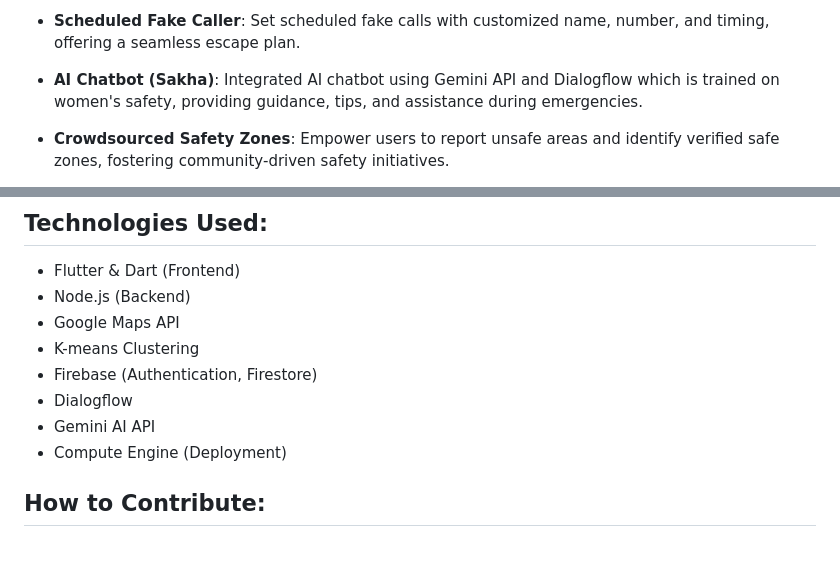
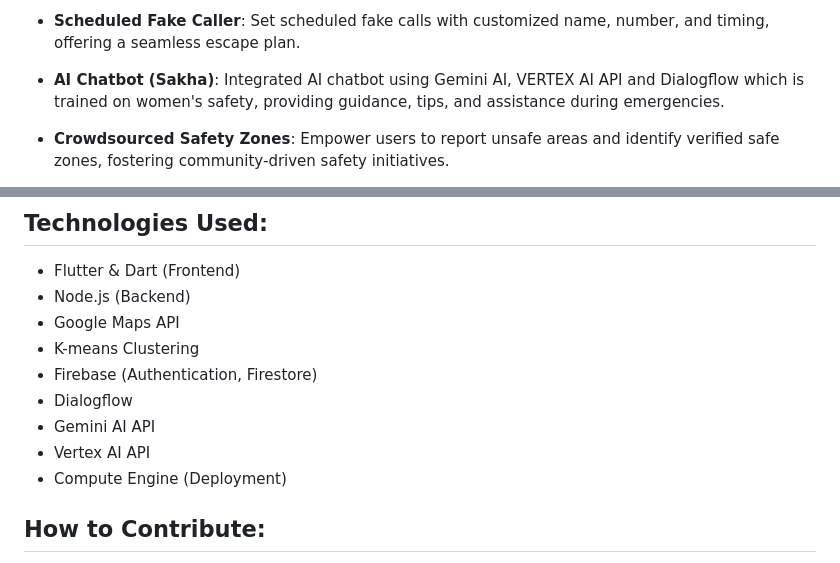
Before and after one commit to thisispriyanshu/saheli, a Markdown page: README.md, 2 parts joined by grey strips. Rendered like a GitHub page.

```diff
--- a/README.md
+++ b/README.md
@@ -16,7 +16,7 @@ Saheli, meaning 'female best friend' in Hindi, is an innovative mobile applicati
 
 - **Scheduled Fake Caller**: Set scheduled fake calls with customized name, number, and timing, offering a seamless escape plan.
 
-- **AI Chatbot (Sakha)**: Integrated AI chatbot using Gemini API and Dialogflow which is trained on women's safety, providing guidance, tips, and assistance during emergencies.
+- **AI Chatbot (Sakha)**: Integrated AI chatbot using Gemini AI, VERTEX AI API and Dialogflow which is trained on women's safety, providing guidance, tips, and assistance during emergencies.
 
 - **Crowdsourced Safety Zones**: Empower users to report unsafe areas and identify verified safe zones, fostering community-driven safety initiatives.
 
@@ -59,6 +59,7 @@ Saheli aims to create a safer environment for women by leveraging technology and
 - Firebase (Authentication, Firestore)
 - Dialogflow
 - Gemini AI API
+- Vertex AI API
 - Compute Engine (Deployment)
 
 ## How to Contribute:
```
